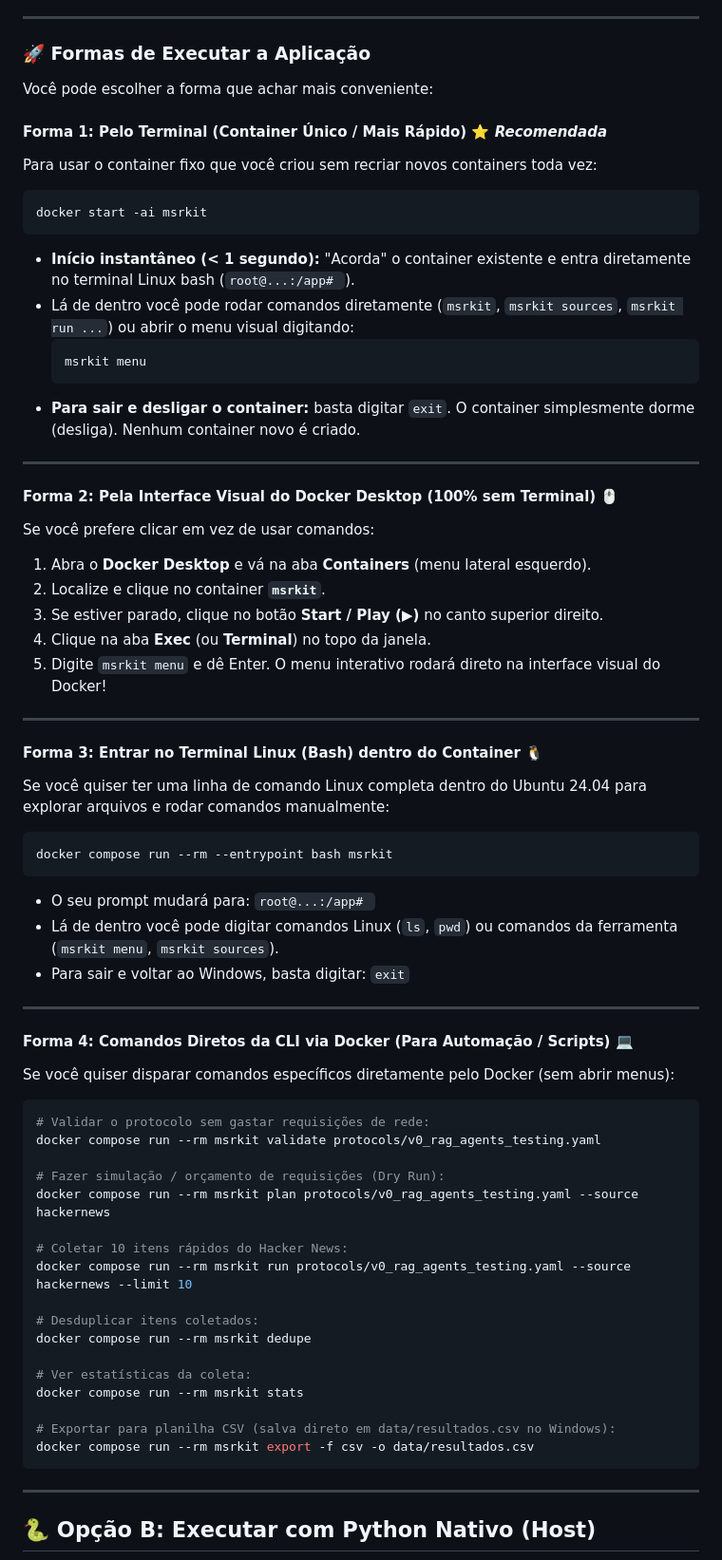
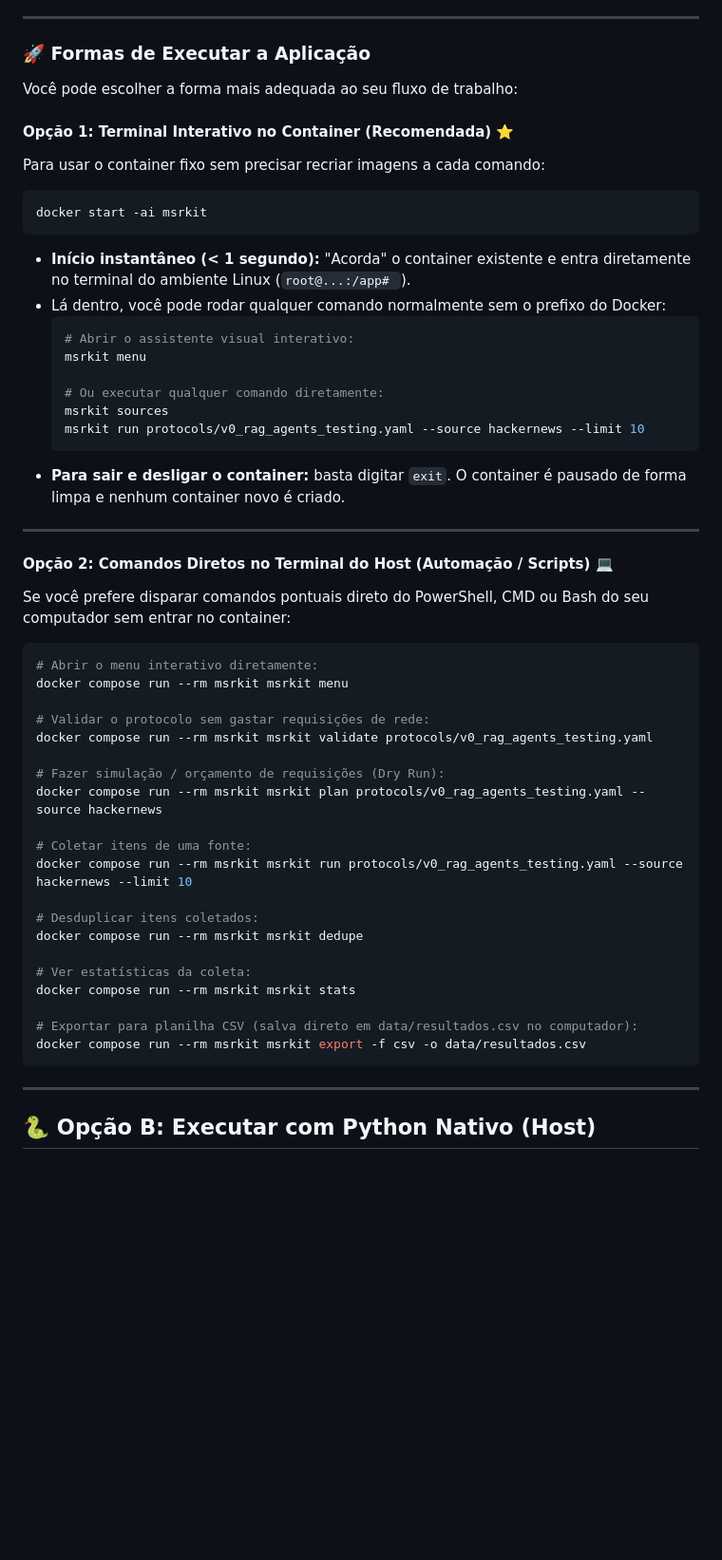
Before and after one commit to MatheusLimaZz/Miner-Tests-Agents-Rag, a Markdown page: README.md, the part around one of its changes. Shown at 95% size. Drawn GitHub-style; blank space fills up the shorter version.

Commit message:
docs(readme): simplify docker execution and update interactive menu reference

````diff
--- a/README.md
+++ b/README.md
@@ -67,66 +67,52 @@ docker compose create msrkit
 
 ### 🚀 Formas de Executar a Aplicação
 
-Você pode escolher a forma que achar mais conveniente:
+Você pode escolher a forma mais adequada ao seu fluxo de trabalho:
 
-#### Forma 1: Pelo Terminal (Container Único / Mais Rápido) ⭐ *Recomendada*
-Para usar o container fixo que você criou sem recriar novos containers toda vez:
+#### Opção 1: Terminal Interativo no Container (Recomendada) ⭐
+Para usar o container fixo sem precisar recriar imagens a cada comando:
 
 ```bash
 docker start -ai msrkit
 ```
-- **Início instantâneo (< 1 segundo):** "Acorda" o container existente e entra diretamente no terminal Linux bash (`root@...:/app# `).
-- Lá de dentro você pode rodar comandos diretamente (`msrkit`, `msrkit sources`, `msrkit run ...`) ou abrir o menu visual digitando:
+- **Início instantâneo (< 1 segundo):** "Acorda" o container existente e entra diretamente no terminal do ambiente Linux (`root@...:/app# `).
+- Lá dentro, você pode rodar qualquer comando normalmente sem o prefixo do Docker:
   ```bash
+  # Abrir o assistente visual interativo:
   msrkit menu
+
+  # Ou executar qualquer comando diretamente:
+  msrkit sources
+  msrkit run protocols/v0_rag_agents_testing.yaml --source hackernews --limit 10
   ```
-- **Para sair e desligar o container:** basta digitar `exit`. O container simplesmente dorme (desliga). Nenhum container novo é criado.
+- **Para sair e desligar o container:** basta digitar `exit`. O container é pausado de forma limpa e nenhum container novo é criado.
 
 ---
 
-#### Forma 2: Pela Interface Visual do Docker Desktop (100% sem Terminal) 🖱️
-Se você prefere clicar em vez de usar comandos:
-1. Abra o **Docker Desktop** e vá na aba **Containers** (menu lateral esquerdo).
-2. Localize e clique no container **`msrkit`**.
-3. Se estiver parado, clique no botão **Start / Play (▶)** no canto superior direito.
-4. Clique na aba **Exec** (ou **Terminal**) no topo da janela.
-5. Digite `msrkit menu` e dê Enter. O menu interativo rodará direto na interface visual do Docker!
-
----
-
-#### Forma 3: Entrar no Terminal Linux (Bash) dentro do Container 🐧
-Se você quiser ter uma linha de comando Linux completa dentro do Ubuntu 24.04 para explorar arquivos e rodar comandos manualmente:
+#### Opção 2: Comandos Diretos no Terminal do Host (Automação / Scripts) 💻
+Se você prefere disparar comandos pontuais direto do PowerShell, CMD ou Bash do seu computador sem entrar no container:
 
 ```bash
-docker compose run --rm --entrypoint bash msrkit
-```
-- O seu prompt mudará para: `root@...:/app# `
-- Lá de dentro você pode digitar comandos Linux (`ls`, `pwd`) ou comandos da ferramenta (`msrkit menu`, `msrkit sources`).
-- Para sair e voltar ao Windows, basta digitar: `exit`
+# Abrir o menu interativo diretamente:
+docker compose run --rm msrkit msrkit menu
 
----
-
-#### Forma 4: Comandos Diretos da CLI via Docker (Para Automação / Scripts) 💻
-Se você quiser disparar comandos específicos diretamente pelo Docker (sem abrir menus):
-
-```bash
 # Validar o protocolo sem gastar requisições de rede:
-docker compose run --rm msrkit validate protocols/v0_rag_agents_testing.yaml
+docker compose run --rm msrkit msrkit validate protocols/v0_rag_agents_testing.yaml
 
 # Fazer simulação / orçamento de requisições (Dry Run):
-docker compose run --rm msrkit plan protocols/v0_rag_agents_testing.yaml --source hackernews
+docker compose run --rm msrkit msrkit plan protocols/v0_rag_agents_testing.yaml --source hackernews
 
-# Coletar 10 itens rápidos do Hacker News:
-docker compose run --rm msrkit run protocols/v0_rag_agents_testing.yaml --source hackernews --limit 10
+# Coletar itens de uma fonte:
+docker compose run --rm msrkit msrkit run protocols/v0_rag_agents_testing.yaml --source hackernews --limit 10
 
 # Desduplicar itens coletados:
-docker compose run --rm msrkit dedupe
+docker compose run --rm msrkit msrkit dedupe
 
 # Ver estatísticas da coleta:
-docker compose run --rm msrkit stats
+docker compose run --rm msrkit msrkit stats
 
-# Exportar para planilha CSV (salva direto em data/resultados.csv no Windows):
-docker compose run --rm msrkit export -f csv -o data/resultados.csv
+# Exportar para planilha CSV (salva direto em data/resultados.csv no computador):
+docker compose run --rm msrkit msrkit export -f csv -o data/resultados.csv
 ```
 
 ---
````
Also changed, not shown: other parts of README.md (+18 -17 lines).
